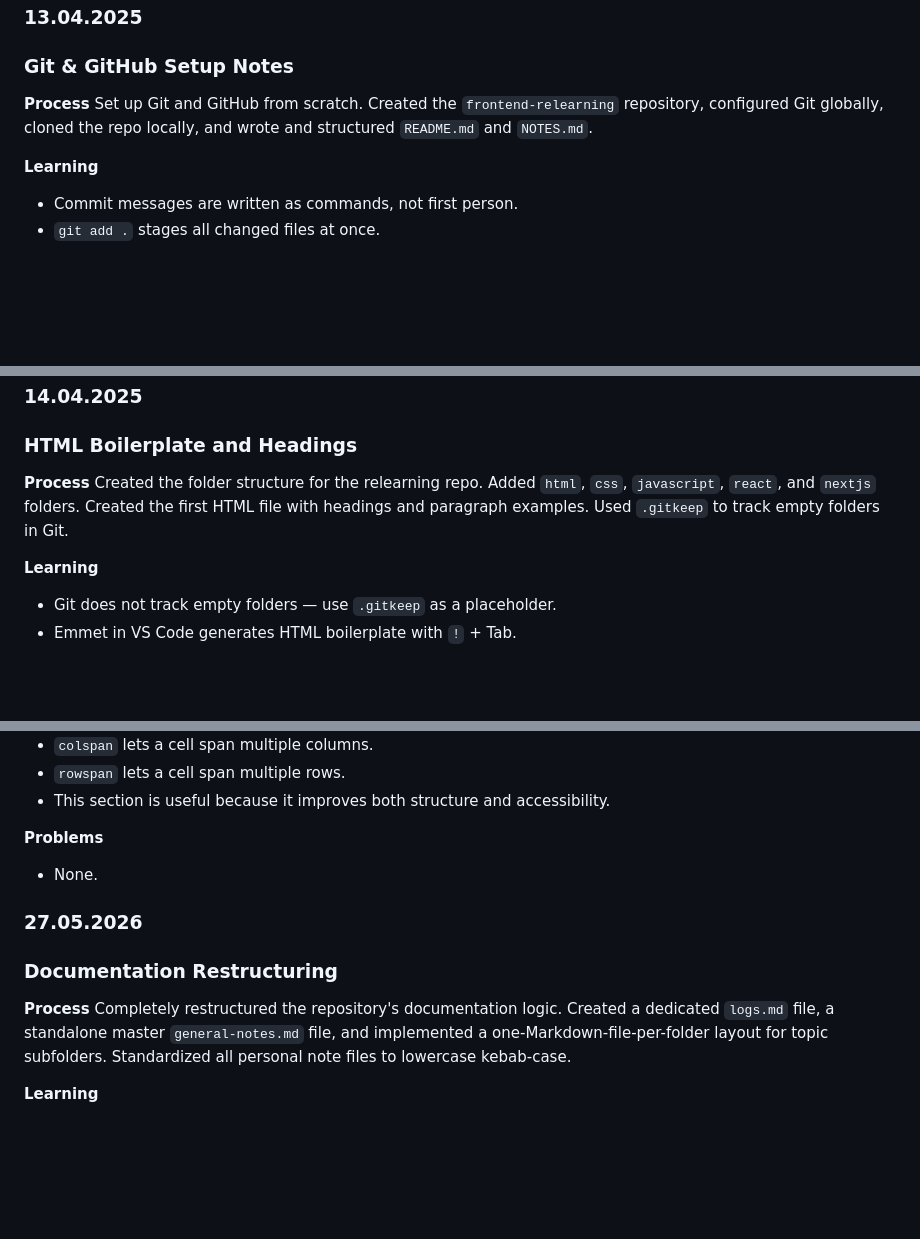
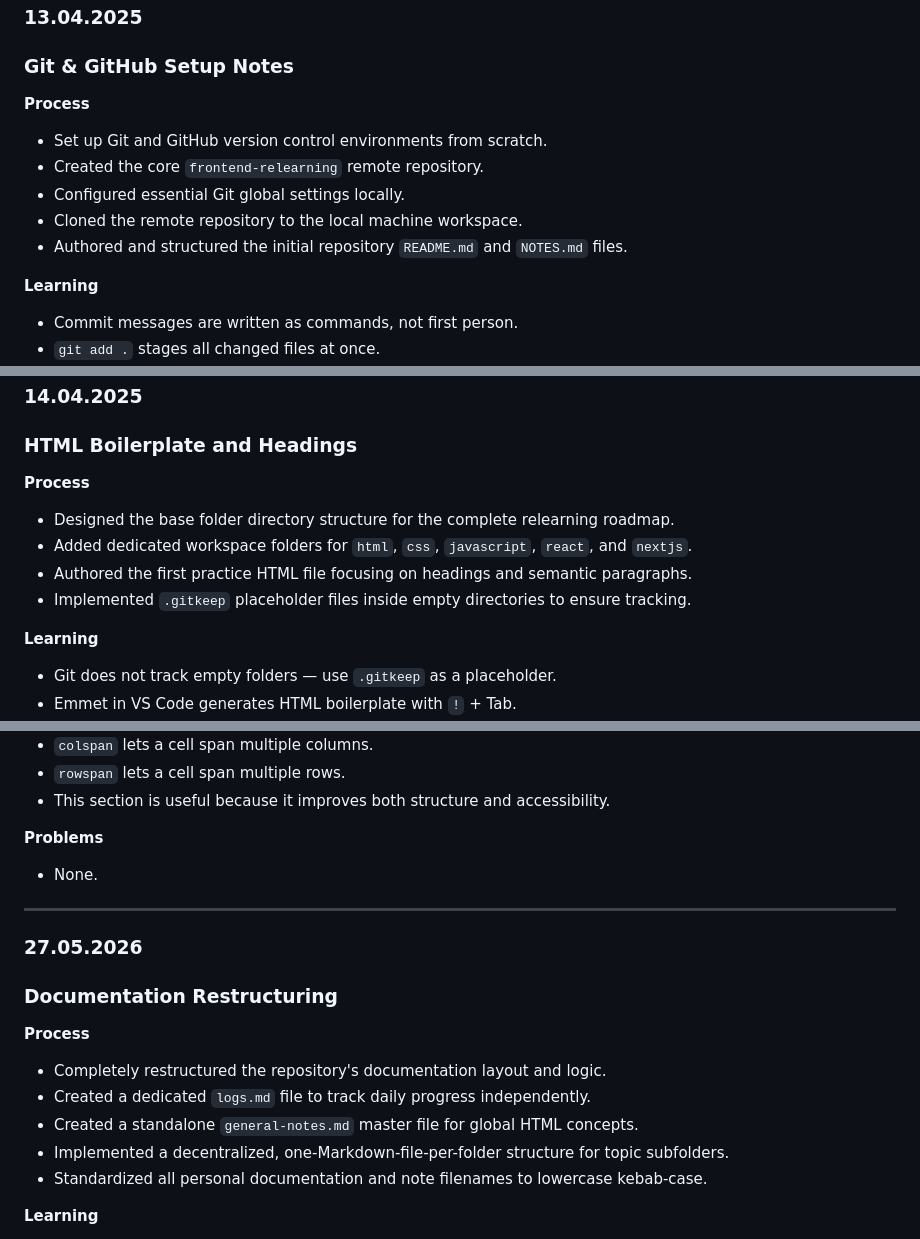
Before and after one commit to tomislav-bek/frontend-relearning, a Markdown page: logs.md, 3 parts joined by grey strips. Rendered like a GitHub page; blank space fills up the shorter version.

```diff
--- a/logs.md
+++ b/logs.md
@@ -5,7 +5,12 @@
 ### Git & GitHub Setup Notes
 
 **Process**
-Set up Git and GitHub from scratch. Created the `frontend-relearning` repository, configured Git globally, cloned the repo locally, and wrote and structured `README.md` and `NOTES.md`.
+
+- Set up Git and GitHub version control environments from scratch.
+- Created the core `frontend-relearning` remote repository.
+- Configured essential Git global settings locally.
+- Cloned the remote repository to the local machine workspace.
+- Authored and structured the initial repository `README.md` and `NOTES.md` files.
 
 **Learning**
 
@@ -26,7 +31,11 @@ Set up Git and GitHub from scratch. Created the `frontend-relearning` repository
 ### HTML Boilerplate and Headings
 
 **Process**
-Created the folder structure for the relearning repo. Added `html`, `css`, `javascript`, `react`, and `nextjs` folders. Created the first HTML file with headings and paragraph examples. Used `.gitkeep` to track empty folders in Git.
+
+- Designed the base folder directory structure for the complete relearning roadmap.
+- Added dedicated workspace folders for `html`, `css`, `javascript`, `react`, and `nextjs`.
+- Authored the first practice HTML file focusing on headings and semantic paragraphs.
+- Implemented `.gitkeep` placeholder files inside empty directories to ensure tracking.
 
 **Learning**
 
@@ -161,12 +187,19 @@ Started the tables section in the HTML relearning notes. Learned the main table
 
 - None.
 
+---
+
 ### 27.05.2026
 
 ### Documentation Restructuring
 
 **Process**
-Completely restructured the repository's documentation logic. Created a dedicated `logs.md` file, a standalone master `general-notes.md` file, and implemented a one-Markdown-file-per-folder layout for topic subfolders. Standardized all personal note files to lowercase kebab-case.
+
+- Completely restructured the repository's documentation layout and logic.
+- Created a dedicated `logs.md` file to track daily progress independently.
+- Created a standalone `general-notes.md` master file for global HTML concepts.
+- Implemented a decentralized, one-Markdown-file-per-folder structure for topic subfolders.
+- Standardized all personal documentation and note filenames to lowercase kebab-case.
 
 **Learning**
 
```
Also changed, not shown: other parts of logs.md (+22 -5 lines).
